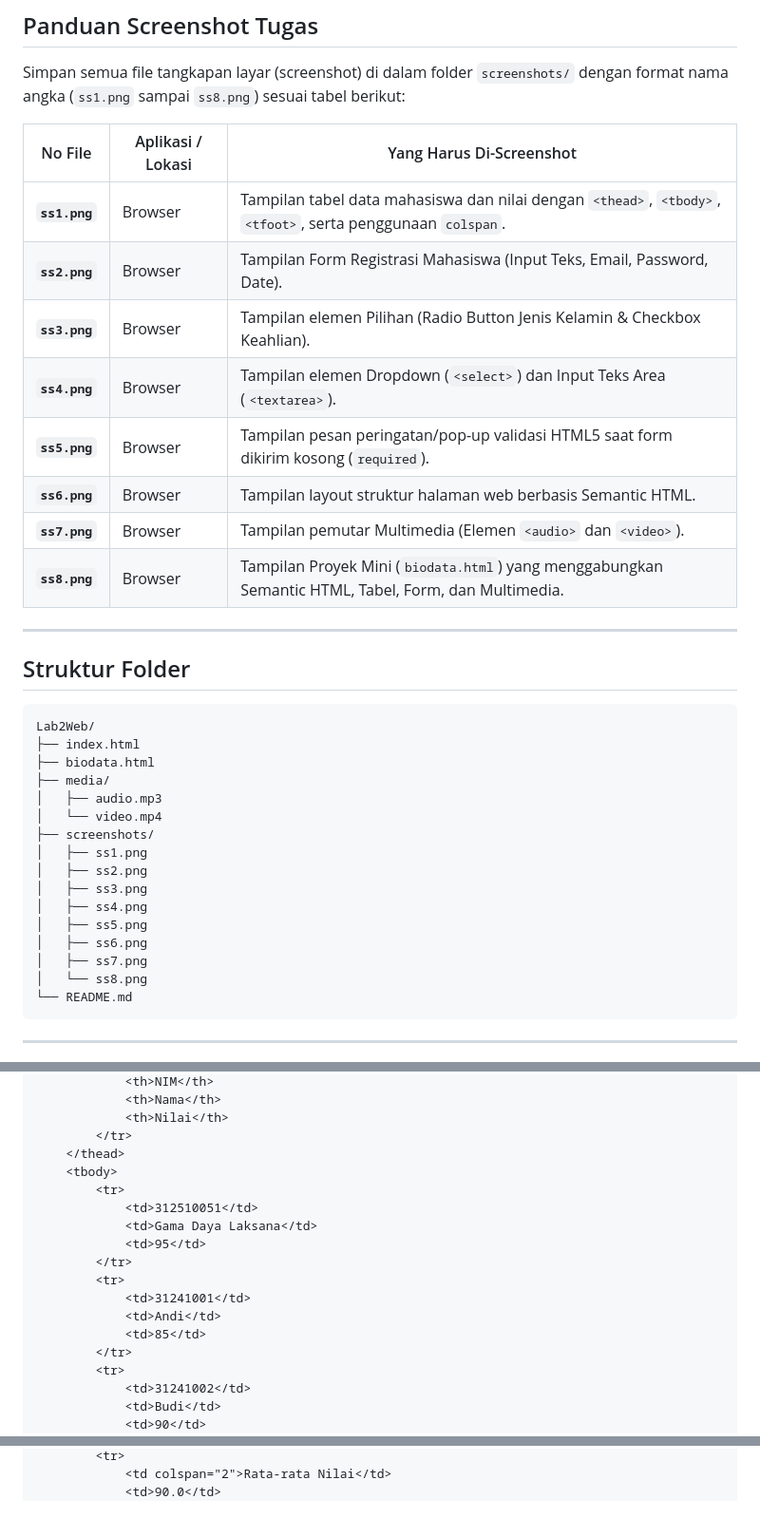
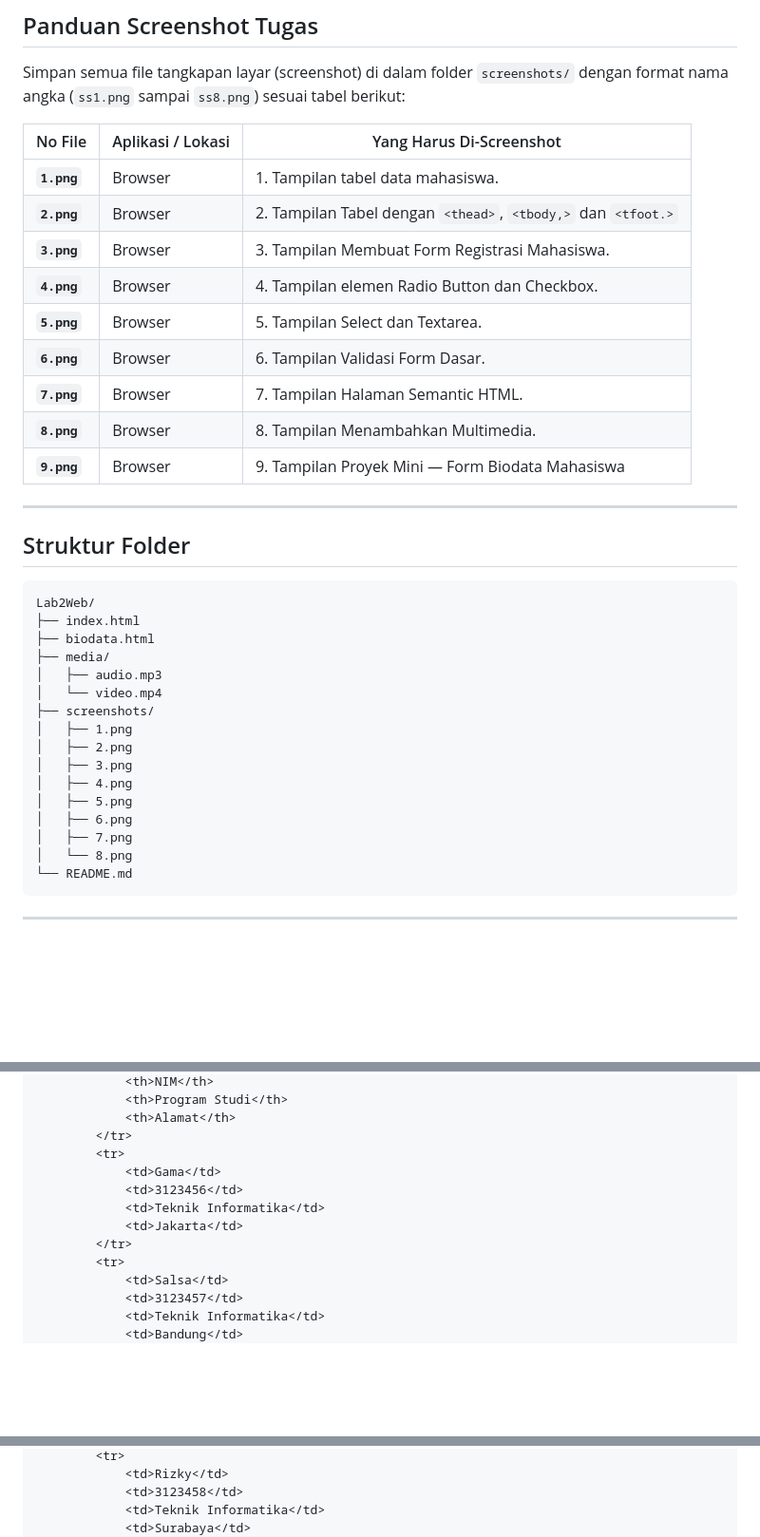
Before and after one commit to gamadaya/Lab2Web, a Markdown page: README.md, 3 parts joined by grey strips. Shown at 95% size. Drawn GitHub-style; blank space fills up the shorter version.

Commit message:
Revise screenshot references in README.md
Updated screenshot filenames and descriptions in README.

````diff
--- a/README.md
+++ b/README.md
@@ -16,15 +16,15 @@ Simpan semua file tangkapan layar (screenshot) di dalam folder `screenshots/` de
 
 | No File | Aplikasi / Lokasi | Yang Harus Di-Screenshot |
 |---|---|---|
-| **`ss1.png`** | Browser | Tampilan tabel data mahasiswa dan nilai dengan `<thead>`, `<tbody>`, `<tfoot>`, serta penggunaan `colspan`. |
-| **`ss2.png`** | Browser | Tampilan Form Registrasi Mahasiswa (Input Teks, Email, Password, Date). |
-| **`ss3.png`** | Browser | Tampilan elemen Pilihan (Radio Button Jenis Kelamin & Checkbox Keahlian). |
-| **`ss4.png`** | Browser | Tampilan elemen Dropdown (`<select>`) dan Input Teks Area (`<textarea>`). |
-| **`ss5.png`** | Browser | Tampilan pesan peringatan/pop-up validasi HTML5 saat form dikirim kosong (`required`). |
-| **`ss6.png`** | Browser | Tampilan layout struktur halaman web berbasis Semantic HTML. |
-| **`ss7.png`** | Browser | Tampilan pemutar Multimedia (Elemen `<audio>` dan `<video>`). |
-| **`ss8.png`** | Browser | Tampilan Proyek Mini (`biodata.html`) yang menggabungkan Semantic HTML, Tabel, Form, dan Multimedia. |
-
+| **`1.png`** | Browser | 1. Tampilan tabel data mahasiswa. |
+| **`2.png`** | Browser | 2. Tampilan Tabel dengan `<thead>`, `<tbody,>` dan `<tfoot.>` |
+| **`3.png`** | Browser | 3. Tampilan Membuat Form Registrasi Mahasiswa. |
+| **`4.png`** | Browser | 4. Tampilan elemen Radio Button dan Checkbox. |
+| **`5.png`** | Browser | 5. Tampilan Select dan Textarea. |
+| **`6.png`** | Browser | 6. Tampilan Validasi Form Dasar. |
+| **`7.png`** | Browser | 7. Tampilan Halaman Semantic HTML. |
+| **`8.png`** | Browser | 8. Tampilan Menambahkan Multimedia. |
+| **`9.png`** | Browser | 9. Tampilan Proyek Mini — Form Biodata Mahasiswa |
 ---
 
 ## Struktur Folder
@@ -37,14 +37,14 @@ Lab2Web/
 │   ├── audio.mp3
 │   └── video.mp4
 ├── screenshots/
-│   ├── ss1.png
-│   ├── ss2.png
-│   ├── ss3.png
-│   ├── ss4.png
-│   ├── ss5.png
-│   ├── ss6.png
-│   ├── ss7.png
-│   └── ss8.png
+│   ├── 1.png
+│   ├── 2.png
+│   ├── 3.png
+│   ├── 4.png
+│   ├── 5.png
+│   ├── 6.png
+│   ├── 7.png
+│   └── 8.png
 └── README.md
 ```
 
@@ -80,21 +85,16 @@ Tabel digunakan untuk mengelompokkan data berulang. Struktur `<thead>`, `<tbody>
             <th>NIM</th>
-            <th>Nama</th>
-            <th>Nilai</th>
-        </tr>
-    </thead>
-    <tbody>
-        <tr>
-            <td>312510051</td>
-            <td>Gama Daya Laksana</td>
-            <td>95</td>
+            <th>Program Studi</th>
+            <th>Alamat</th>
         </tr>
         <tr>
-            <td>31241001</td>
-            <td>Andi</td>
-            <td>85</td>
+            <td>Gama</td>
+            <td>3123456</td>
+            <td>Teknik Informatika</td>
+            <td>Jakarta</td>
         </tr>
         <tr>
-            <td>31241002</td>
-            <td>Budi</td>
-            <td>90</td>
+            <td>Salsa</td>
+            <td>3123457</td>
+            <td>Teknik Informatika</td>
+            <td>Bandung</td>
         </tr>
@@ -103,4 +101,6 @@ Tabel digunakan untuk mengelompokkan data berulang. Struktur `<thead>`, `<tbody>
         <tr>
-            <td colspan="2">Rata-rata Nilai</td>
-            <td>90.0</td>
+            <td>Rizky</td>
+            <td>3123458</td>
+            <td>Teknik Informatika</td>
+            <td>Surabaya</td>
         </tr>
````
Also changed, not shown: other parts of README.md (+16 -13 lines).
